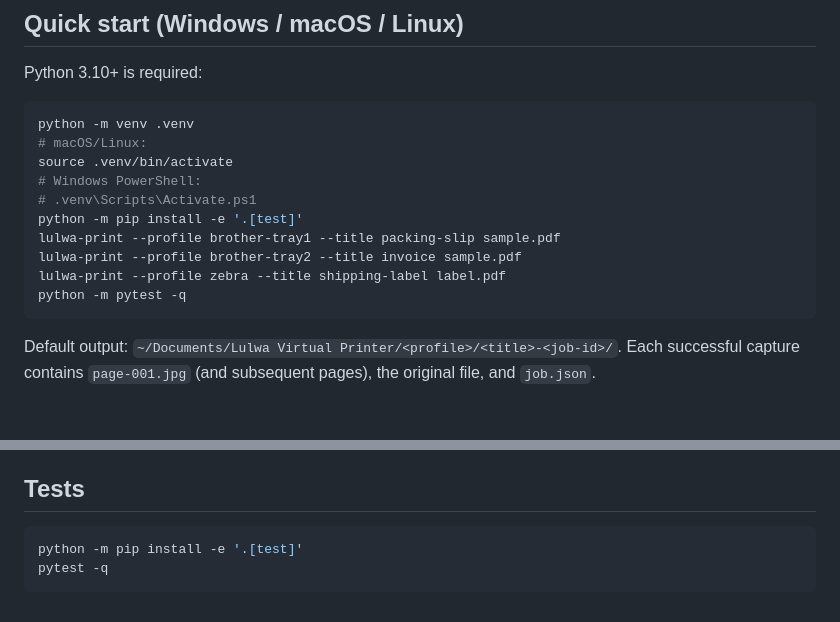
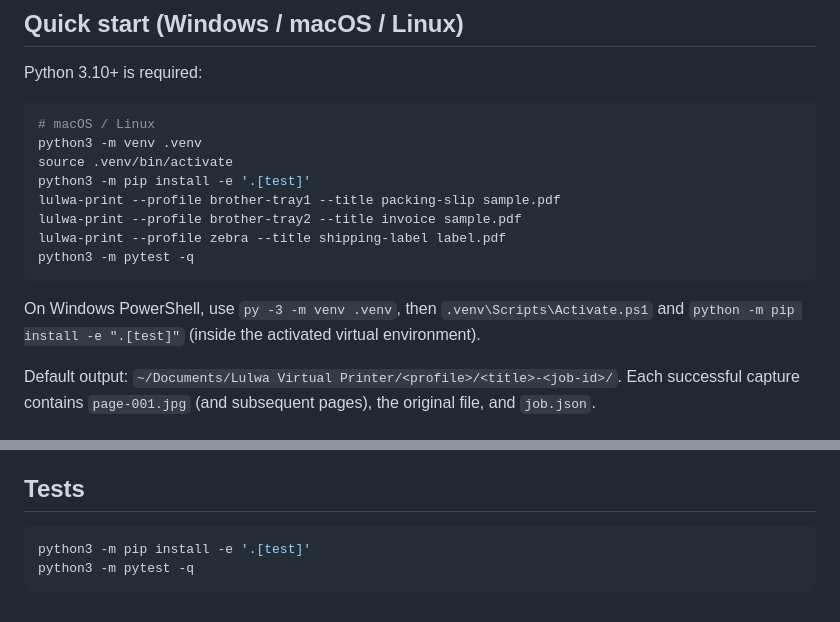
Before and after one commit to migtam628/devices-simulator, a Markdown page: README.md, 2 parts joined by grey strips. GitHub-like rendering.

Commit message:
docs: use python3 for macOS and Linux setup

````diff
--- a/README.md
+++ b/README.md
@@ -9,17 +9,17 @@ Prototype virtual-printer capture engine for testing Lulwa Swim fulfillment docu
 Python 3.10+ is required:
 
 ```bash
-python -m venv .venv
-# macOS/Linux:
+# macOS / Linux
+python3 -m venv .venv
 source .venv/bin/activate
-# Windows PowerShell:
-# .venv\Scripts\Activate.ps1
-python -m pip install -e '.[test]'
+python3 -m pip install -e '.[test]'
 lulwa-print --profile brother-tray1 --title packing-slip sample.pdf
 lulwa-print --profile brother-tray2 --title invoice sample.pdf
 lulwa-print --profile zebra --title shipping-label label.pdf
-python -m pytest -q
+python3 -m pytest -q
 ```
+
+On Windows PowerShell, use `py -3 -m venv .venv`, then `.venv\Scripts\Activate.ps1` and `python -m pip install -e ".[test]"` (inside the activated virtual environment).
 
 Default output: `~/Documents/Lulwa Virtual Printer/<profile>/<title>-<job-id>/`. Each successful capture contains `page-001.jpg` (and subsequent pages), the original file, and `job.json`.
 
@@ -56,6 +56,6 @@ These are **capture profiles** and do not automatically appear in an operating s
 ## Tests
 
 ```bash
-python -m pip install -e '.[test]'
-pytest -q
+python3 -m pip install -e '.[test]'
+python3 -m pytest -q
 ```
````
